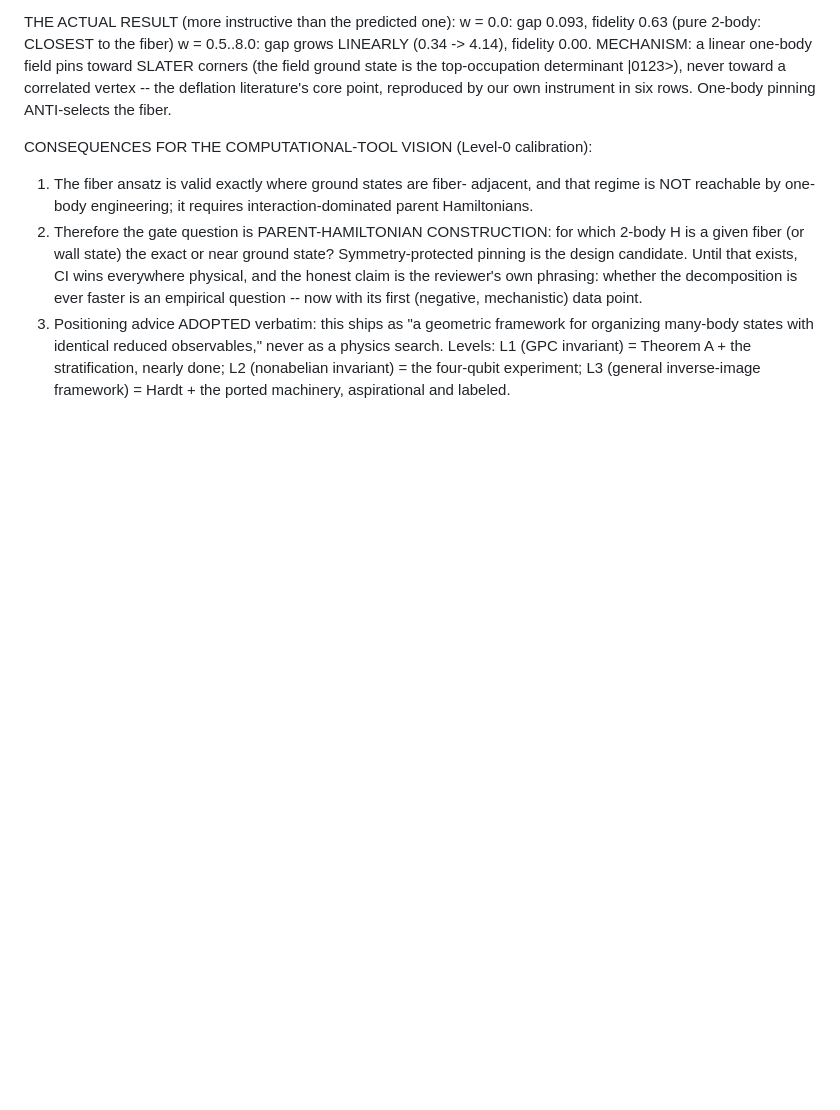
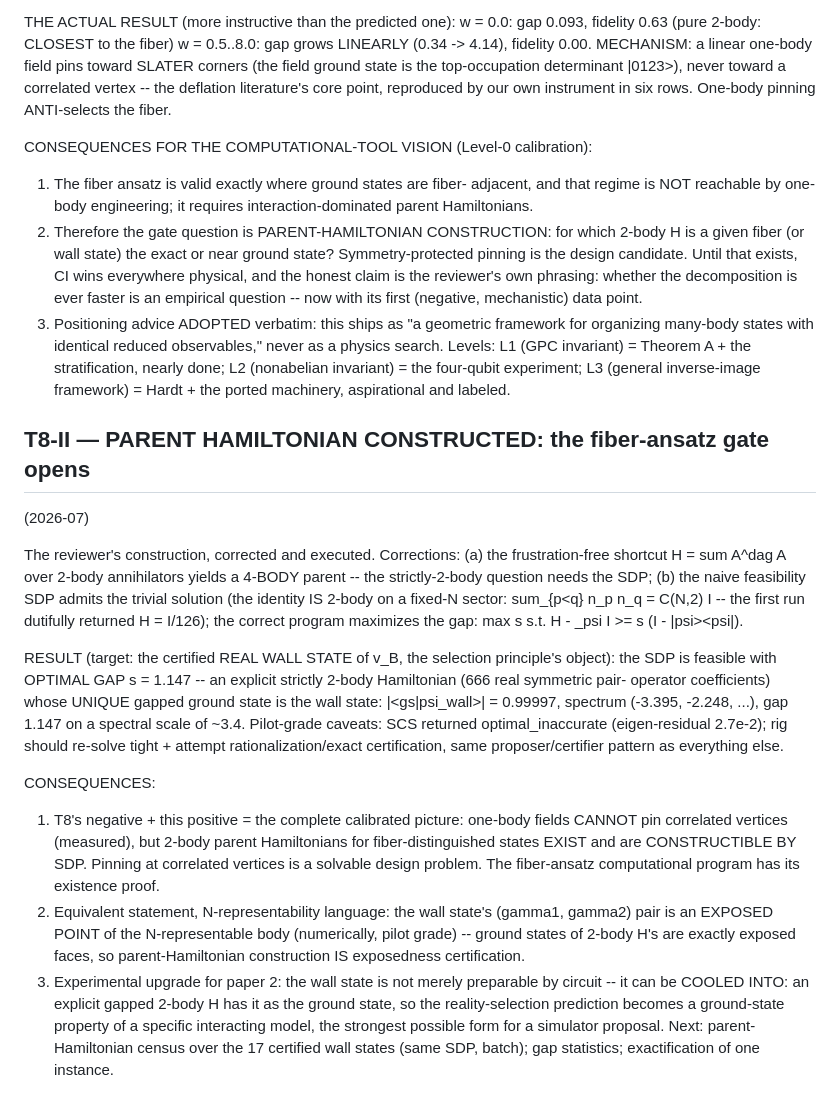
Before and after one commit to theorlandog/gpc-census, a Markdown page: docs/THEOREMS.md, the part around the change. GitHub-like rendering; blank space fills up the shorter version.

Commit message:
T8-II: strictly 2-body PARENT HAMILTONIAN CONSTRUCTED for the real wall state (gap 1.147, overlap 0.99997) via gap-max SDP; trivial-identity trap documented; = exposedness certification; wall states can be COOLED INTO; fiber-ansatz gate open

```diff
--- a/docs/THEOREMS.md
+++ b/docs/THEOREMS.md
@@ -437,3 +437,45 @@ CONSEQUENCES FOR THE COMPUTATIONAL-TOOL VISION (Level-0 calibration):
    = Theorem A + the stratification, nearly done; L2 (nonabelian
    invariant) = the four-qubit experiment; L3 (general inverse-image
    framework) = Hardt + the ported machinery, aspirational and labeled.
+
+## T8-II — PARENT HAMILTONIAN CONSTRUCTED: the fiber-ansatz gate opens
+(2026-07)
+
+The reviewer's construction, corrected and executed. Corrections: (a)
+the frustration-free shortcut H = sum A^dag A over 2-body annihilators
+yields a 4-BODY parent -- the strictly-2-body question needs the SDP;
+(b) the naive feasibility SDP admits the trivial solution (the identity
+IS 2-body on a fixed-N sector: sum_{p<q} n_p n_q = C(N,2) I -- the first
+run dutifully returned H = I/126); the correct program maximizes the
+gap: max s s.t. H - <H>_psi I >= s (I - |psi><psi|).
+
+RESULT (target: the certified REAL WALL STATE of v_B, the selection
+principle's object): the SDP is feasible with OPTIMAL GAP s = 1.147 --
+an explicit strictly 2-body Hamiltonian (666 real symmetric pair-
+operator coefficients) whose UNIQUE gapped ground state is the wall
+state: |<gs|psi_wall>| = 0.99997, spectrum (-3.395, -2.248, ...), gap
+1.147 on a spectral scale of ~3.4. Pilot-grade caveats: SCS returned
+optimal_inaccurate (eigen-residual 2.7e-2); rig should re-solve tight +
+attempt rationalization/exact certification, same proposer/certifier
+pattern as everything else.
+
+CONSEQUENCES:
+1. T8's negative + this positive = the complete calibrated picture:
+   one-body fields CANNOT pin correlated vertices (measured), but
+   2-body parent Hamiltonians for fiber-distinguished states EXIST and
+   are CONSTRUCTIBLE BY SDP. Pinning at correlated vertices is a
+   solvable design problem. The fiber-ansatz computational program has
+   its existence proof.
+2. Equivalent statement, N-representability language: the wall state's
+   (gamma1, gamma2) pair is an EXPOSED POINT of the N-representable
+   body (numerically, pilot grade) -- ground states of 2-body H's are
+   exactly exposed faces, so parent-Hamiltonian construction IS
+   exposedness certification.
+3. Experimental upgrade for paper 2: the wall state is not merely
+   preparable by circuit -- it can be COOLED INTO: an explicit gapped
+   2-body H has it as the ground state, so the reality-selection
+   prediction becomes a ground-state property of a specific
+   interacting model, the strongest possible form for a simulator
+   proposal.
+Next: parent-Hamiltonian census over the 17 certified wall states
+(same SDP, batch); gap statistics; exactification of one instance.
```
